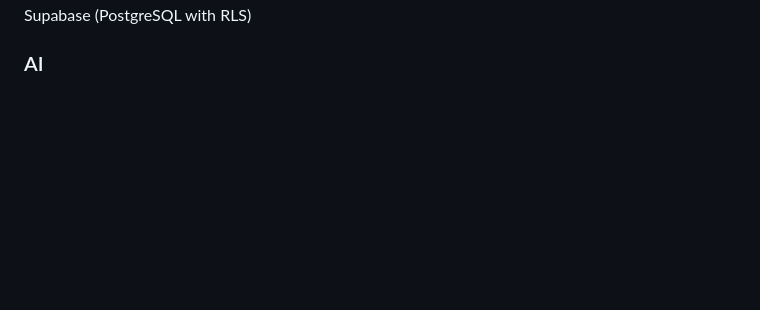
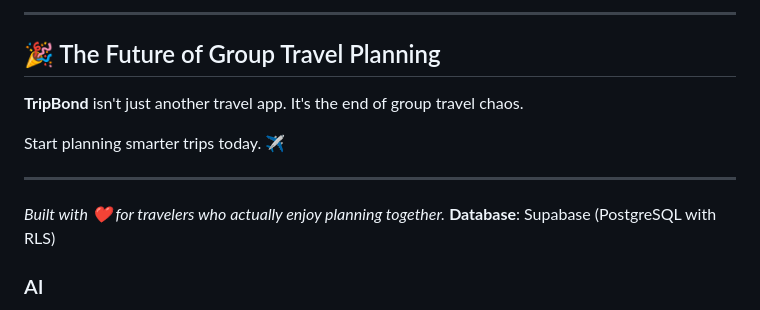
Before and after one commit to Joryalshathri/TripBond, a Markdown page: README.md, the part around one of its changes. Rendered like a GitHub page; blank space fills up the shorter version.

```diff
--- a/README.md
+++ b/README.md
@@ -101,3 +152,14 @@ Strong predictive performance and effective group recommendation quality.
+---
+
+## 🎉 The Future of Group Travel Planning
+
+**TripBond** isn't just another travel app. It's the end of group travel chaos.
+
+Start planning smarter trips today. ✈️
+
+---
+
+*Built with ❤️ for travelers who actually enjoy planning together.*
 **Database**: Supabase (PostgreSQL with RLS)
 
 ### AI
```
Also changed, not shown: other parts of README.md (+112 -61 lines).
